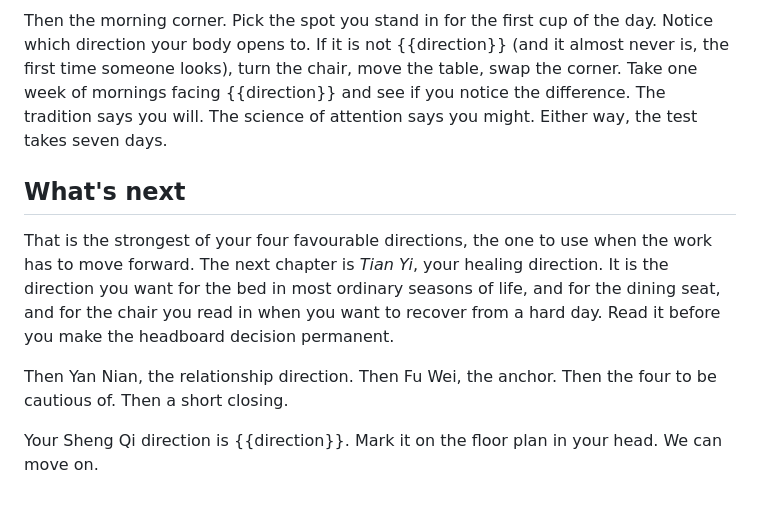
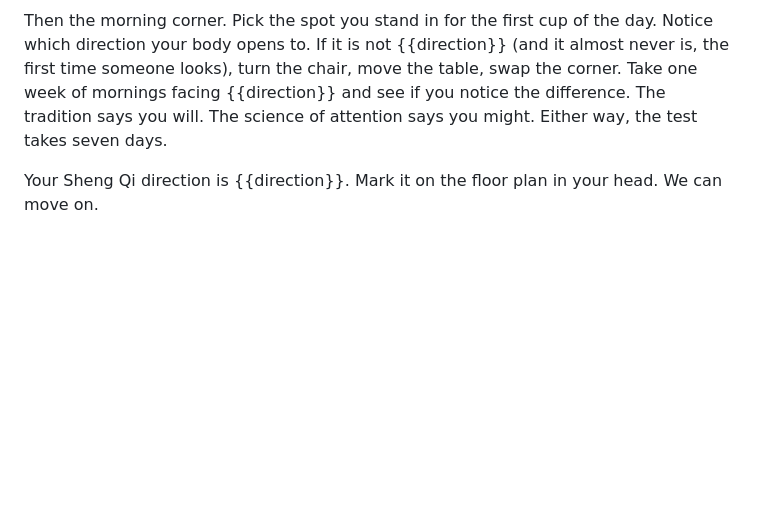
Before and after one commit to DIIrena/kua-calculator, a Markdown page: content/blocks/sheng-qi.md, the part around the change. Drawn GitHub-style; blank space fills up the shorter version.

Commit message:
PDF v1.9: trim Sheng Qi - drop 'What's next' preview at end of chapter
Owner: the 'What's next' section at the foot of Sheng Qi reads like
table-of-contents narration. The reader is about to flip the page and
read Tian Yi anyway; we do not need to tell them. Removed the heading
and both paragraphs.

Kept the single closing line ('Your Sheng Qi direction is {{direction}}.
Mark it on the floor plan in your head. We can move on.') as the
chapter ender - it stands cleanly without the preceding preview.

Co-Authored-By: Claude Opus 4.7 (1M context) <noreply@anthropic.com>

```diff
--- a/content/blocks/sheng-qi.md
+++ b/content/blocks/sheng-qi.md
@@ -57,10 +57,4 @@ Move next to the bed, if it is movable. If the headboard is currently against th
 
 Then the morning corner. Pick the spot you stand in for the first cup of the day. Notice which direction your body opens to. If it is not {{direction}} (and it almost never is, the first time someone looks), turn the chair, move the table, swap the corner. Take one week of mornings facing {{direction}} and see if you notice the difference. The tradition says you will. The science of attention says you might. Either way, the test takes seven days.
 
-## What's next
-
-That is the strongest of your four favourable directions, the one to use when the work has to move forward. The next chapter is *Tian Yi*, your healing direction. It is the direction you want for the bed in most ordinary seasons of life, and for the dining seat, and for the chair you read in when you want to recover from a hard day. Read it before you make the headboard decision permanent.
-
-Then Yan Nian, the relationship direction. Then Fu Wei, the anchor. Then the four to be cautious of. Then a short closing.
-
 Your Sheng Qi direction is {{direction}}. Mark it on the floor plan in your head. We can move on.
```
